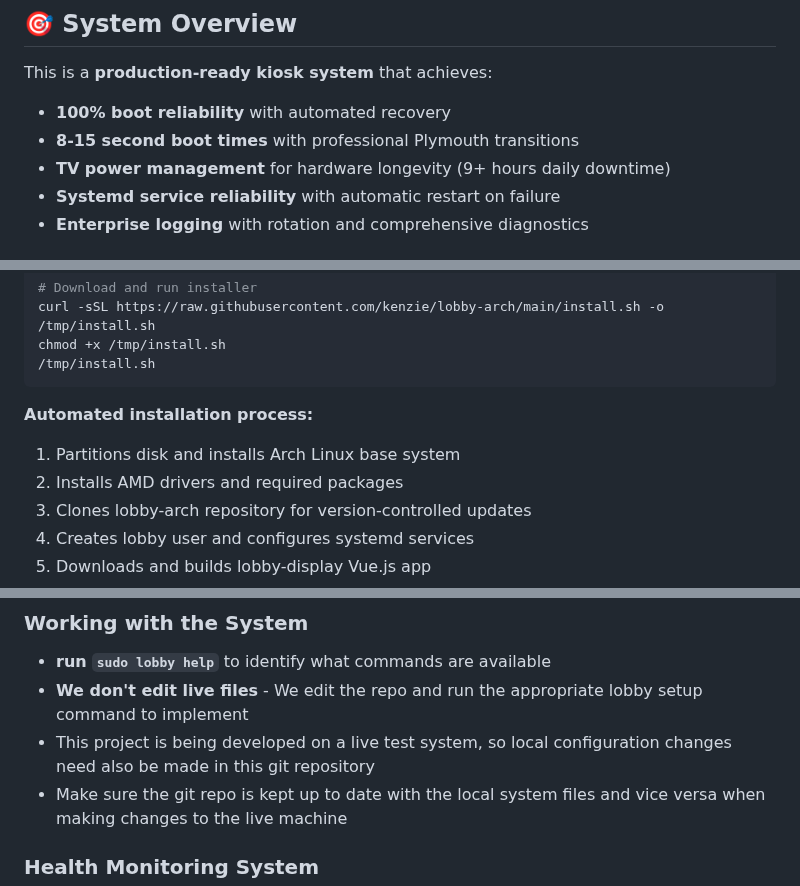
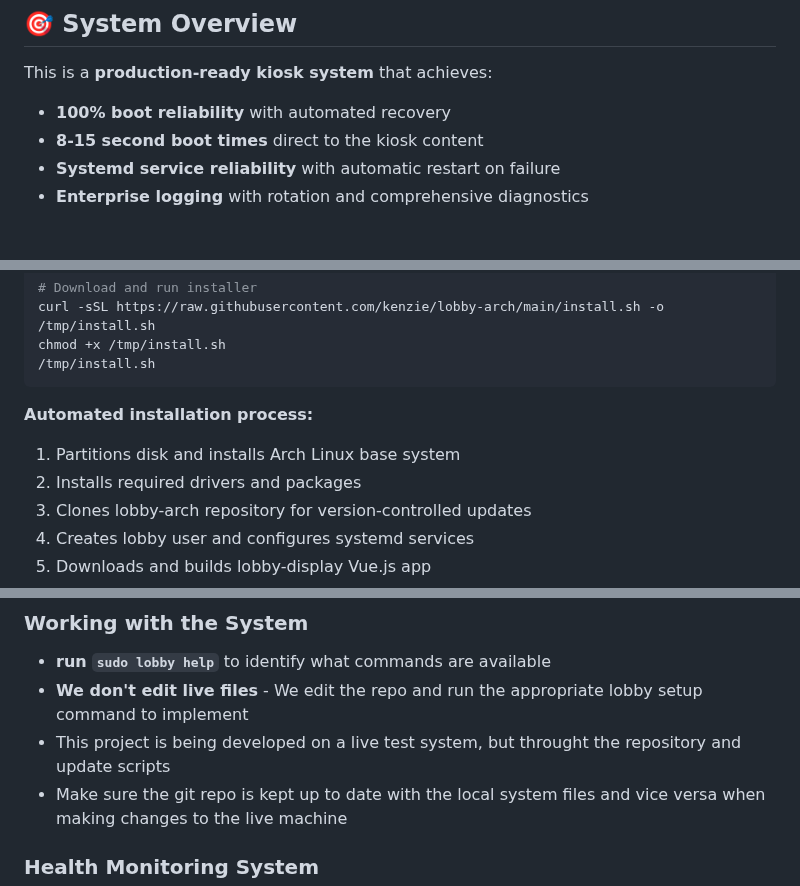
Before and after one commit to kenzie/lobby-arch, a Markdown page: AGENTS.md, 3 parts joined by grey strips. Rendered like a GitHub page.

```diff
--- a/AGENTS.md
+++ b/AGENTS.md
@@ -6,8 +6,7 @@ This project provides a **bulletproof, enterprise-grade Arch Linux system** for
 
 This is a **production-ready kiosk system** that achieves:
 - **100% boot reliability** with automated recovery
-- **8-15 second boot times** with professional Plymouth transitions
-- **TV power management** for hardware longevity (9+ hours daily downtime)
+- **8-15 second boot times** direct to the kiosk content
 - **Systemd service reliability** with automatic restart on failure
 - **Enterprise logging** with rotation and comprehensive diagnostics
 
@@ -38,7 +37,7 @@ chmod +x /tmp/install.sh
 
 **Automated installation process:**
 1. Partitions disk and installs Arch Linux base system
-2. Installs AMD drivers and required packages
+2. Installs required drivers and packages
 3. Clones lobby-arch repository for version-controlled updates
 4. Creates lobby user and configures systemd services
 5. Downloads and builds lobby-display Vue.js app
@@ -83,7 +82,7 @@ lobby-arch/
 ### Working with the System
 - **run `sudo lobby help`** to identify what commands are available
 - **We don't edit live files** - We edit the repo and run the appropriate lobby setup command to implement
-- This project is being developed on a live test system, so local configuration changes need also be made in this git repository
+- This project is being developed on a live test system, but throught the repository and update scripts
 - Make sure the git repo is kept up to date with the local system files and vice versa when making changes to the live machine
 
 ### Health Monitoring System
```
